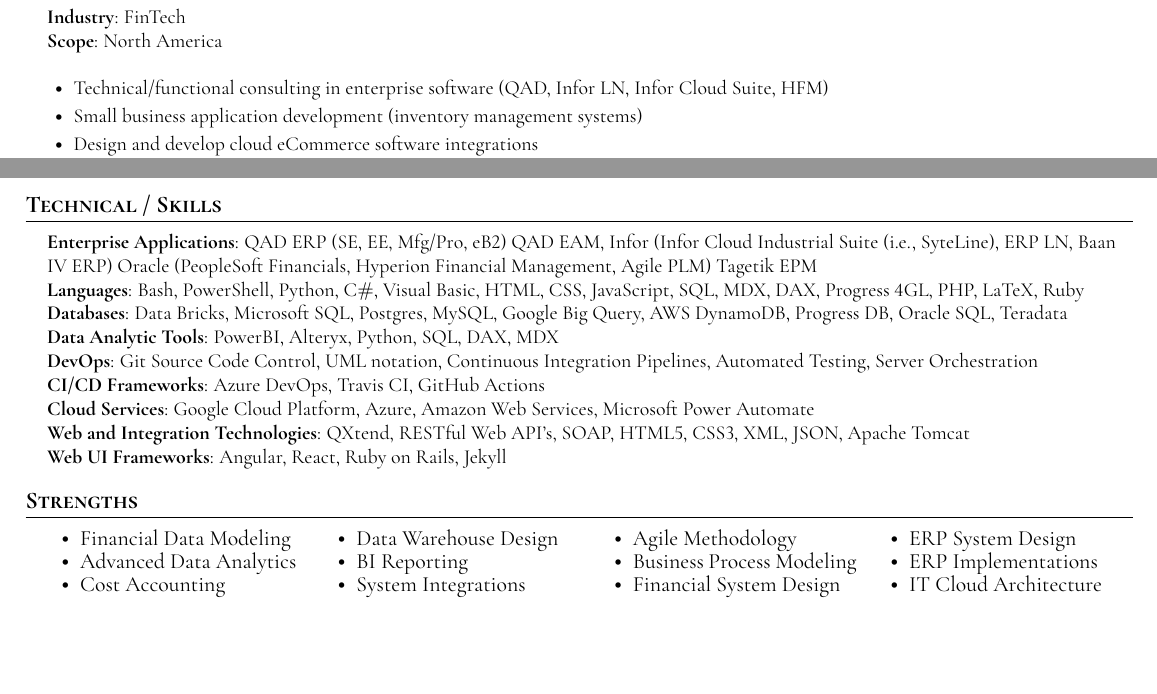
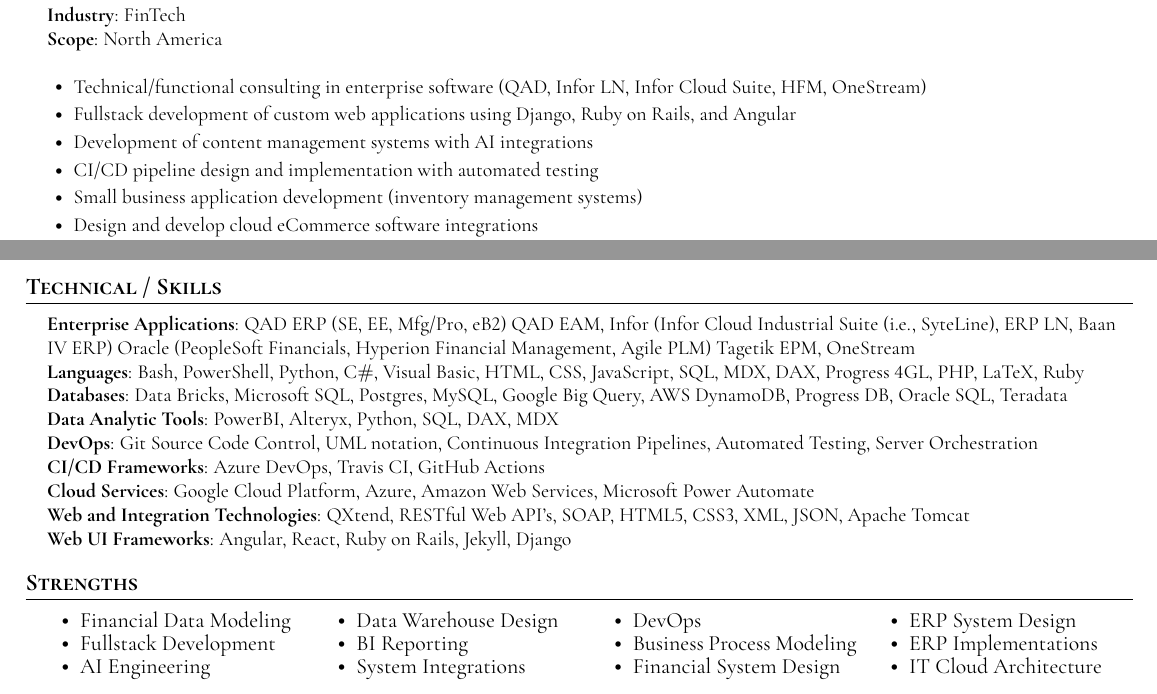
Before and after one commit to bamr87/cv-pro, a LaTeX CV (cv/cv.tex): two parts of pages 1 and 4 of 4, joined at a grey line, cut so that both start at the same text, the shorter picture padded with empty space. The pictures show the PDF file cv/cv.pdf that the author committed with the source.

Commit message:
quick update

```diff
--- a/cv/cv.tex
+++ b/cv/cv.tex
@@ -199,7 +199,10 @@
      }}
  \end{itemize}
   \resumeItemListStart
-    \resumeItem{Technical/functional consulting in enterprise software  (QAD, Infor LN, Infor Cloud Suite, HFM)}
+    \resumeItem{Technical/functional consulting in enterprise software  (QAD, Infor LN, Infor Cloud Suite, HFM, OneStream)}
+    \resumeItem{Fullstack development of custom web applications using Django, Ruby on Rails, and Angular}
+    \resumeItem{Development of content management systems with AI integrations}
+    \resumeItem{CI/CD pipeline design and implementation with automated testing}
     \resumeItem{Small business application development (inventory management systems)}
     \resumeItem{Design and develop cloud eCommerce software integrations}
     \resumeItem{Technology advisory of Cloud applications and data governance}
@@ -496,7 +499,7 @@
 \section{Technical / Skills}
  \begin{itemize}[leftmargin=0.15in, label={}]
     \small{\item{
-      \textbf{Enterprise Applications}{: QAD ERP (SE, EE, Mfg/Pro, eB2) QAD EAM, Infor (Infor Cloud Industrial Suite (i.e., SyteLine), ERP LN, Baan IV ERP) Oracle (PeopleSoft Financials, Hyperion Financial Management, Agile PLM) Tagetik EPM} \\
+      \textbf{Enterprise Applications}{: QAD ERP (SE, EE, Mfg/Pro, eB2) QAD EAM, Infor (Infor Cloud Industrial Suite (i.e., SyteLine), ERP LN, Baan IV ERP) Oracle (PeopleSoft Financials, Hyperion Financial Management, Agile PLM) Tagetik EPM, OneStream} \\
       \textbf{Languages}{: Bash, PowerShell, Python, C$\#$, Visual Basic, HTML, CSS, JavaScript, SQL, MDX, DAX, Progress 4GL, PHP, LaTeX, Ruby} \\
       \textbf{Databases}{: Data Bricks, Microsoft SQL, Postgres, MySQL, Google Big Query, AWS DynamoDB, Progress DB, Oracle SQL, Teradata} \\
       \textbf{Data Analytic Tools}{: PowerBI, Alteryx, Python, SQL, DAX, MDX} \\
@@ -504,7 +507,7 @@
       \textbf{CI/CD Frameworks}{: Azure DevOps, Travis CI, GitHub Actions} \\
       \textbf{Cloud Services}{: Google Cloud Platform, Azure, Amazon Web Services, Microsoft Power Automate} \\
       \textbf{Web and Integration Technologies}{: QXtend, RESTful Web API's, SOAP, HTML5, CSS3, XML, JSON, Apache Tomcat} \\
-      \textbf{Web UI Frameworks}{: Angular, React, Ruby on Rails, Jekyll} \\
+      \textbf{Web UI Frameworks}{: Angular, React, Ruby on Rails, Jekyll, Django} \\
       % \textbf{IDEs}{: Eclipse, VS Code, Android Studio, Atom, Visual Studio} \\
       % \textbf{Cloud Apps}{: , Google Appsheet, Zapier} \\
       % \textbf{Operating Systems}{: Microsoft Server, RedHat Enterprise Linux, CentOS, Debian } \\
@@ -523,12 +526,13 @@
     \begin{multicols}{4}
         \begin{itemize}[itemsep=-5pt, parsep=3pt]
             \item Financial Data Modeling
-            \item Advanced Data Analytics
-            \item Cost Accounting
+            \item Fullstack Development
+            \item AI Engineering
+            % \item Cost Accounting
             \item Data Warehouse Design
             \item BI Reporting
             \item System Integrations
-            \item Agile Methodology
+            \item DevOps
             \item Business Process Modeling
             \item Financial System Design
             \item ERP System Design
```
Also changed, not shown: cv/cv.pdf, cv/cv.tex (2 more changed lines), 5 other files.
